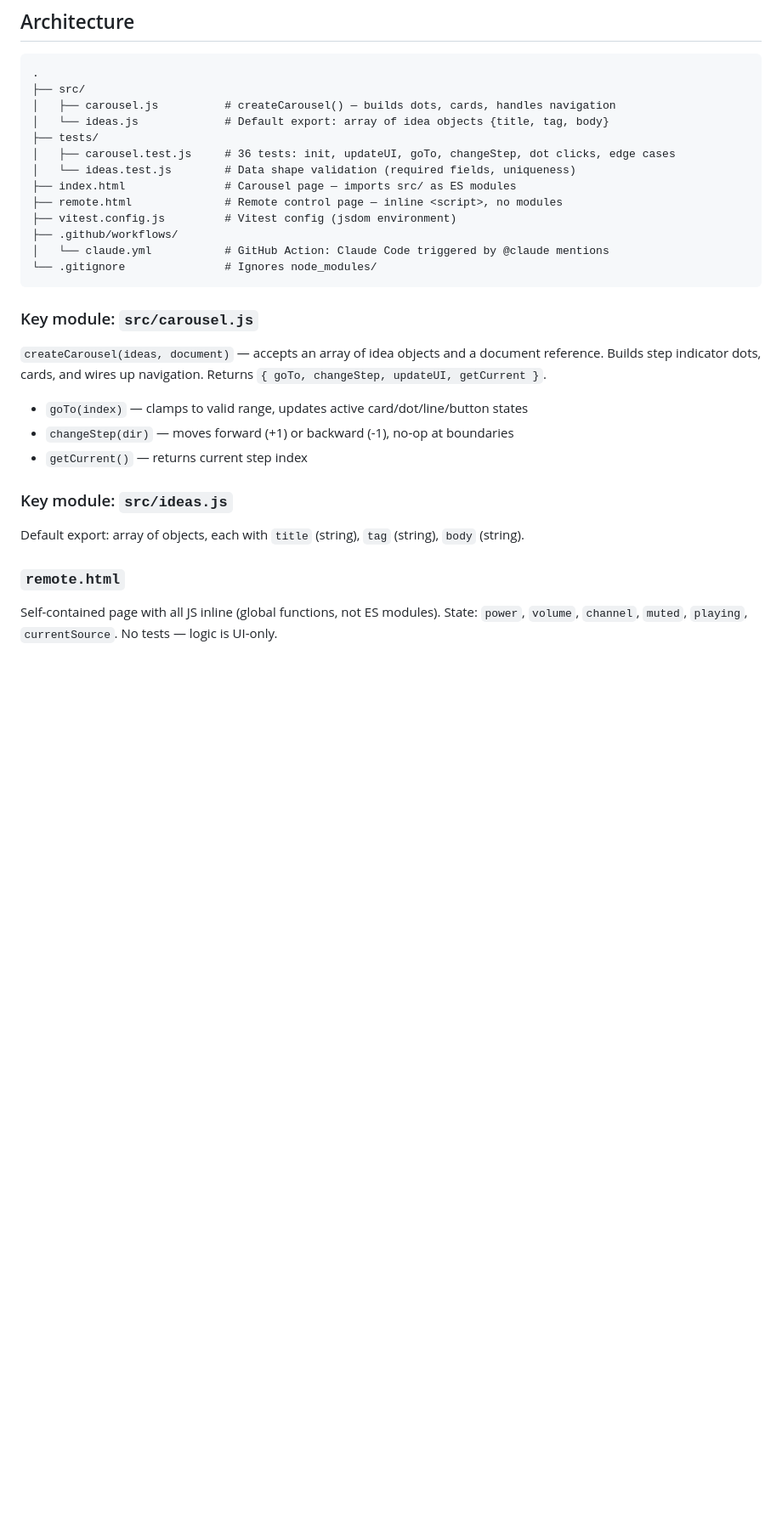
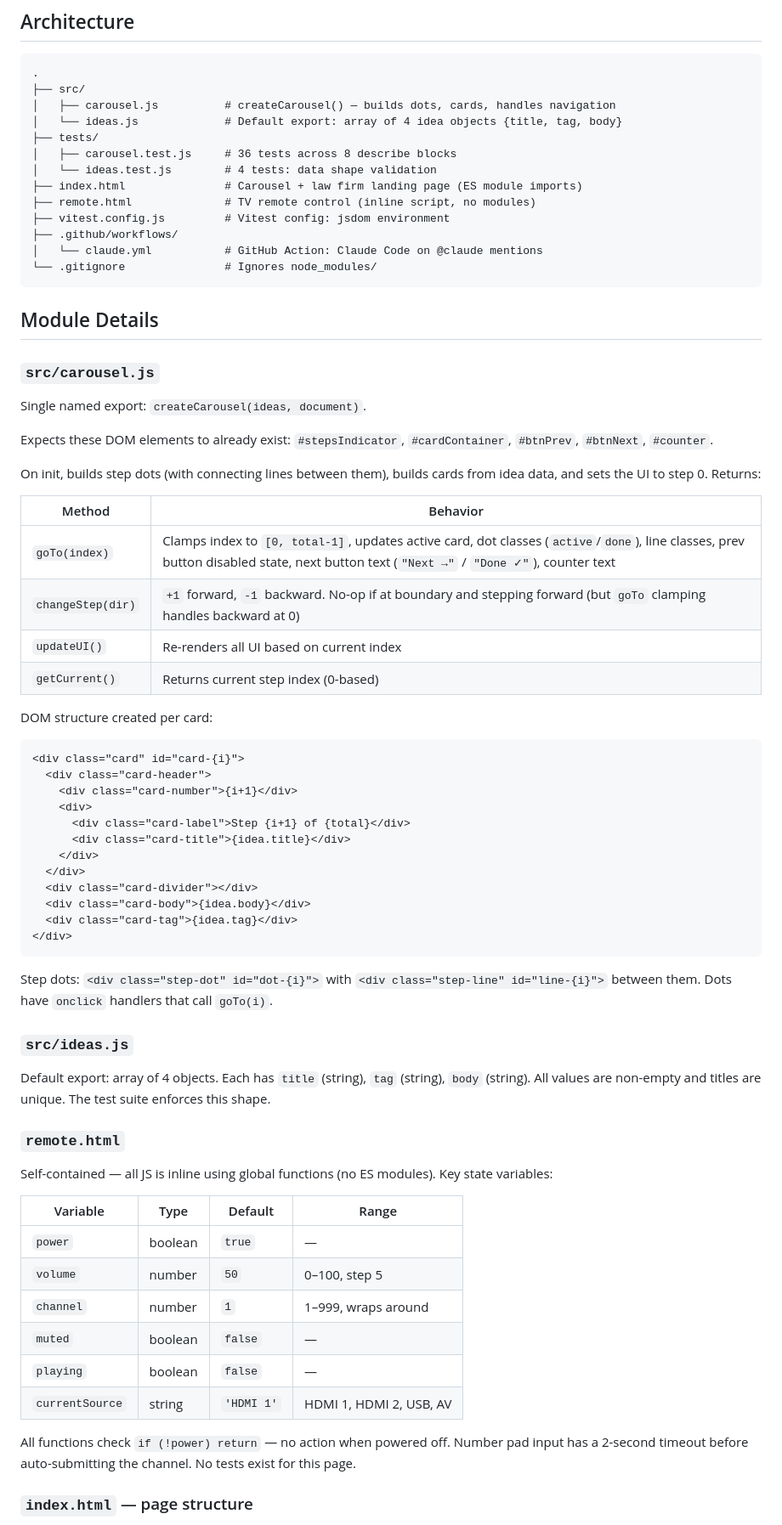
Before and after one commit to mmisic90/1, a Markdown page: CLAUDE.md, the part around one of its changes. Shown at 85% size. Drawn GitHub-style; blank space fills up the shorter version.

````diff
--- a/CLAUDE.md
+++ b/CLAUDE.md
@@ -26,30 +26,71 @@ No linter or formatter is configured. Follow existing code style.
 .
 ├── src/
 │   ├── carousel.js          # createCarousel() — builds dots, cards, handles navigation
-│   └── ideas.js             # Default export: array of idea objects {title, tag, body}
+│   └── ideas.js             # Default export: array of 4 idea objects {title, tag, body}
 ├── tests/
-│   ├── carousel.test.js     # 36 tests: init, updateUI, goTo, changeStep, dot clicks, edge cases
-│   └── ideas.test.js        # Data shape validation (required fields, uniqueness)
-├── index.html               # Carousel page — imports src/ as ES modules
-├── remote.html              # Remote control page — inline <script>, no modules
-├── vitest.config.js         # Vitest config (jsdom environment)
+│   ├── carousel.test.js     # 36 tests across 8 describe blocks
+│   └── ideas.test.js        # 4 tests: data shape validation
+├── index.html               # Carousel + law firm landing page (ES module imports)
+├── remote.html              # TV remote control (inline script, no modules)
+├── vitest.config.js         # Vitest config: jsdom environment
 ├── .github/workflows/
-│   └── claude.yml           # GitHub Action: Claude Code triggered by @claude mentions
+│   └── claude.yml           # GitHub Action: Claude Code on @claude mentions
 └── .gitignore               # Ignores node_modules/
 ```
 
-### Key module: `src/carousel.js`
+## Module Details
 
-`createCarousel(ideas, document)` — accepts an array of idea objects and a document reference. Builds step indicator dots, cards, and wires up navigation. Returns `{ goTo, changeStep, updateUI, getCurrent }`.
+### `src/carousel.js`
 
-- `goTo(index)` — clamps to valid range, updates active card/dot/line/button states
-- `changeStep(dir)` — moves forward (+1) or backward (-1), no-op at boundaries
-- `getCurrent()` — returns current step index
+Single named export: `createCarousel(ideas, document)`.
 
-### Key module: `src/ideas.js`
+Expects these DOM elements to already exist: `#stepsIndicator`, `#cardContainer`, `#btnPrev`, `#btnNext`, `#counter`.
 
-Default export: array of objects, each with `title` (string), `tag` (string), `body` (string).
+On init, builds step dots (with connecting lines between them), builds cards from idea data, and sets the UI to step 0. Returns:
+
+| Method | Behavior |
+|---|---|
+| `goTo(index)` | Clamps index to `[0, total-1]`, updates active card, dot classes (`active`/`done`), line classes, prev button disabled state, next button text (`"Next →"` / `"Done ✓"`), counter text |
+| `changeStep(dir)` | `+1` forward, `-1` backward. No-op if at boundary and stepping forward (but `goTo` clamping handles backward at 0) |
+| `updateUI()` | Re-renders all UI based on current index |
+| `getCurrent()` | Returns current step index (0-based) |
+
+DOM structure created per card:
+```html
+<div class="card" id="card-{i}">
+  <div class="card-header">
+    <div class="card-number">{i+1}</div>
+    <div>
+      <div class="card-label">Step {i+1} of {total}</div>
+      <div class="card-title">{idea.title}</div>
+    </div>
+  </div>
+  <div class="card-divider"></div>
+  <div class="card-body">{idea.body}</div>
+  <div class="card-tag">{idea.tag}</div>
+</div>
+```
+
+Step dots: `<div class="step-dot" id="dot-{i}">` with `<div class="step-line" id="line-{i}">` between them. Dots have `onclick` handlers that call `goTo(i)`.
+
+### `src/ideas.js`
+
+Default export: array of 4 objects. Each has `title` (string), `tag` (string), `body` (string). All values are non-empty and titles are unique. The test suite enforces this shape.
 
 ### `remote.html`
 
-Self-contained page with all JS inline (global functions, not ES modules). State: `power`, `volume`, `channel`, `muted`, `playing`, `currentSource`. No tests — logic is UI-only.
+Self-contained — all JS is inline using global functions (no ES modules). Key state variables:
+
+| Variable | Type | Default | Range |
+|---|---|---|---|
+| `power` | boolean | `true` | — |
+| `volume` | number | `50` | 0–100, step 5 |
+| `channel` | number | `1` | 1–999, wraps around |
+| `muted` | boolean | `false` | — |
+| `playing` | boolean | `false` | — |
+| `currentSource` | string | `'HDMI 1'` | HDMI 1, HDMI 2, USB, AV |
+
+All functions check `if (!power) return` — no action when powered off. Number pad input has a 2-second timeout before auto-submitting the channel. No tests exist for this page.
+
+### `index.html` — page structure
+
````
Also changed, not shown: other parts of CLAUDE.md (+40 -14 lines).
